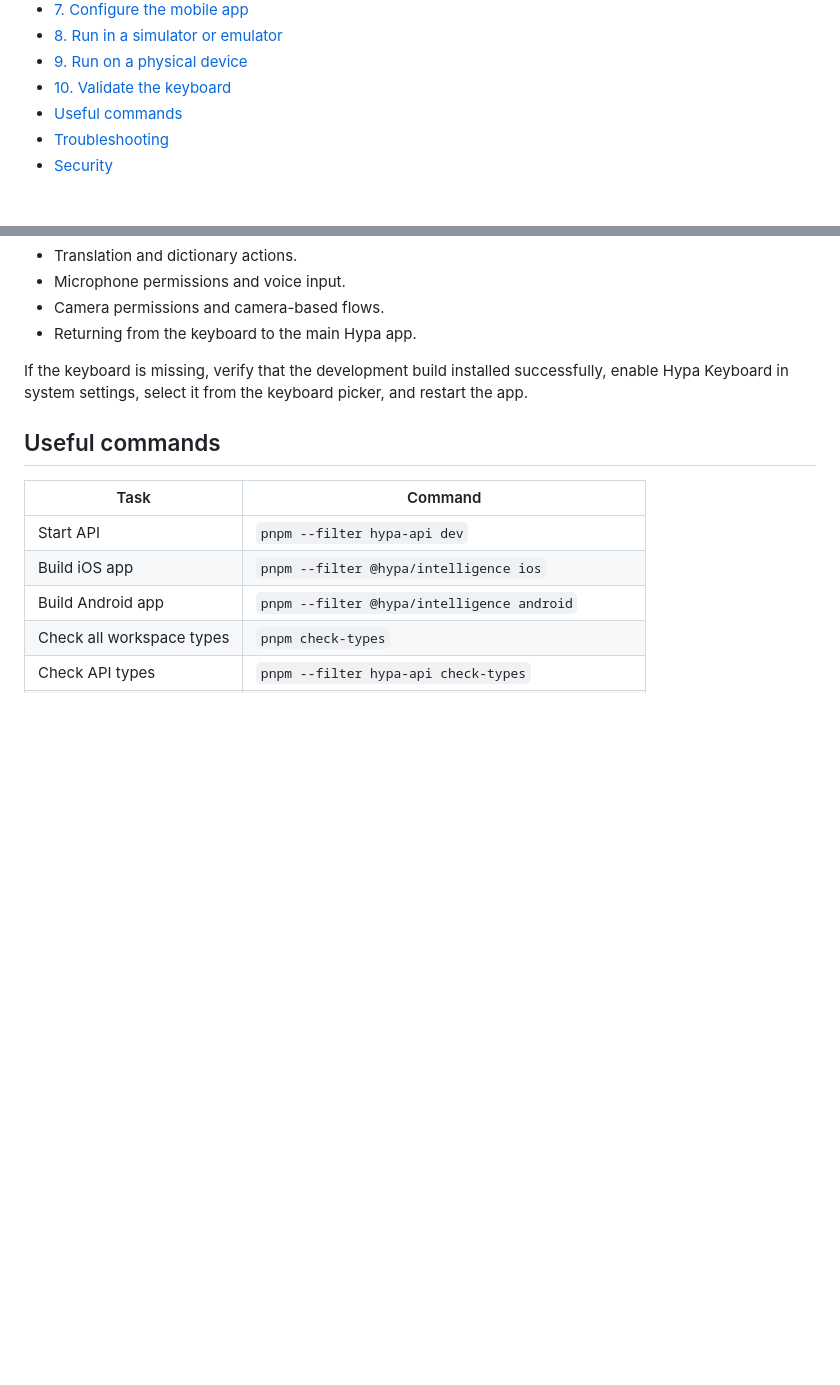
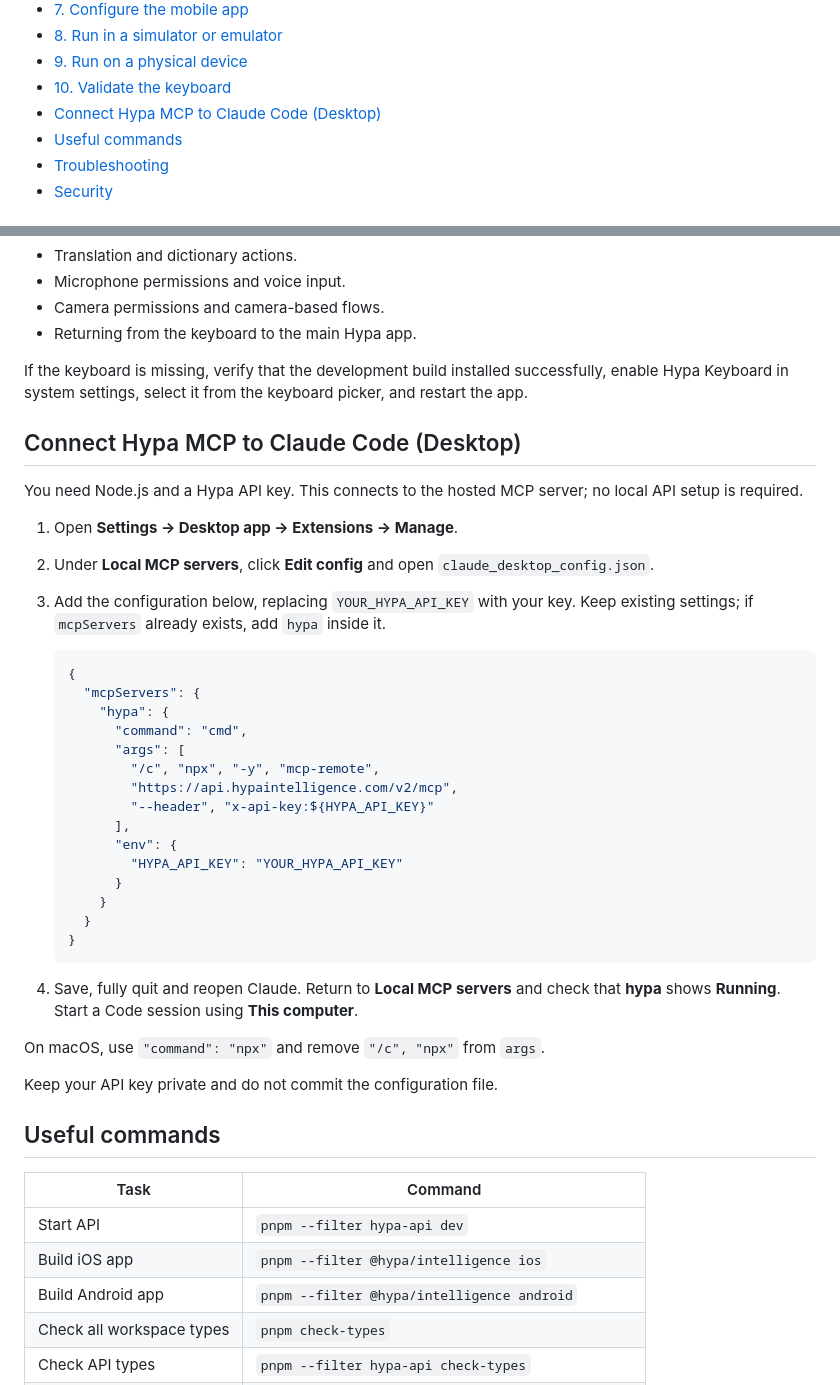
Before and after one commit to hypaai/hypa-meta, a Markdown page: README.md, 2 parts joined by grey strips. Drawn GitHub-style; blank space fills up the shorter version.

Commit message:
docs: add the Claude Desktop MCP setup guide

````diff
--- a/README.md
+++ b/README.md
@@ -32,6 +32,7 @@ The recommended review path is:
 - [8. Run in a simulator or emulator](#8-run-in-a-simulator-or-emulator)
 - [9. Run on a physical device](#9-run-on-a-physical-device)
 - [10. Validate the keyboard](#10-validate-the-keyboard)
+- [Connect Hypa MCP to Claude Code (Desktop)](#connect-hypa-mcp-to-claude-code-desktop)
 - [Useful commands](#useful-commands)
 - [Troubleshooting](#troubleshooting)
 - [Security](#security)
@@ -439,6 +440,38 @@ The keyboard functionality should be reviewed on a physical device. Test:
 
 If the keyboard is missing, verify that the development build installed successfully, enable Hypa Keyboard in system settings, select it from the keyboard picker, and restart the app.
 
+## Connect Hypa MCP to Claude Code (Desktop)
+
+You need Node.js and a Hypa API key. This connects to the hosted MCP server; no local API setup is required.
+
+1. Open **Settings → Desktop app → Extensions → Manage**.
+2. Under **Local MCP servers**, click **Edit config** and open `claude_desktop_config.json`.
+3. Add the configuration below, replacing `YOUR_HYPA_API_KEY` with your key. Keep existing settings; if `mcpServers` already exists, add `hypa` inside it.
+
+   ```json
+   {
+     "mcpServers": {
+       "hypa": {
+         "command": "cmd",
+         "args": [
+           "/c", "npx", "-y", "mcp-remote",
+           "https://api.hypaintelligence.com/v2/mcp",
+           "--header", "x-api-key:${HYPA_API_KEY}"
+         ],
+         "env": {
+           "HYPA_API_KEY": "YOUR_HYPA_API_KEY"
+         }
+       }
+     }
+   }
+   ```
+
+4. Save, fully quit and reopen Claude. Return to **Local MCP servers** and check that **hypa** shows **Running**. Start a Code session using **This computer**.
+
+On macOS, use `"command": "npx"` and remove `"/c", "npx"` from `args`.
+
+Keep your API key private and do not commit the configuration file.
+
 ## Useful commands
 
 | Task | Command |
````
